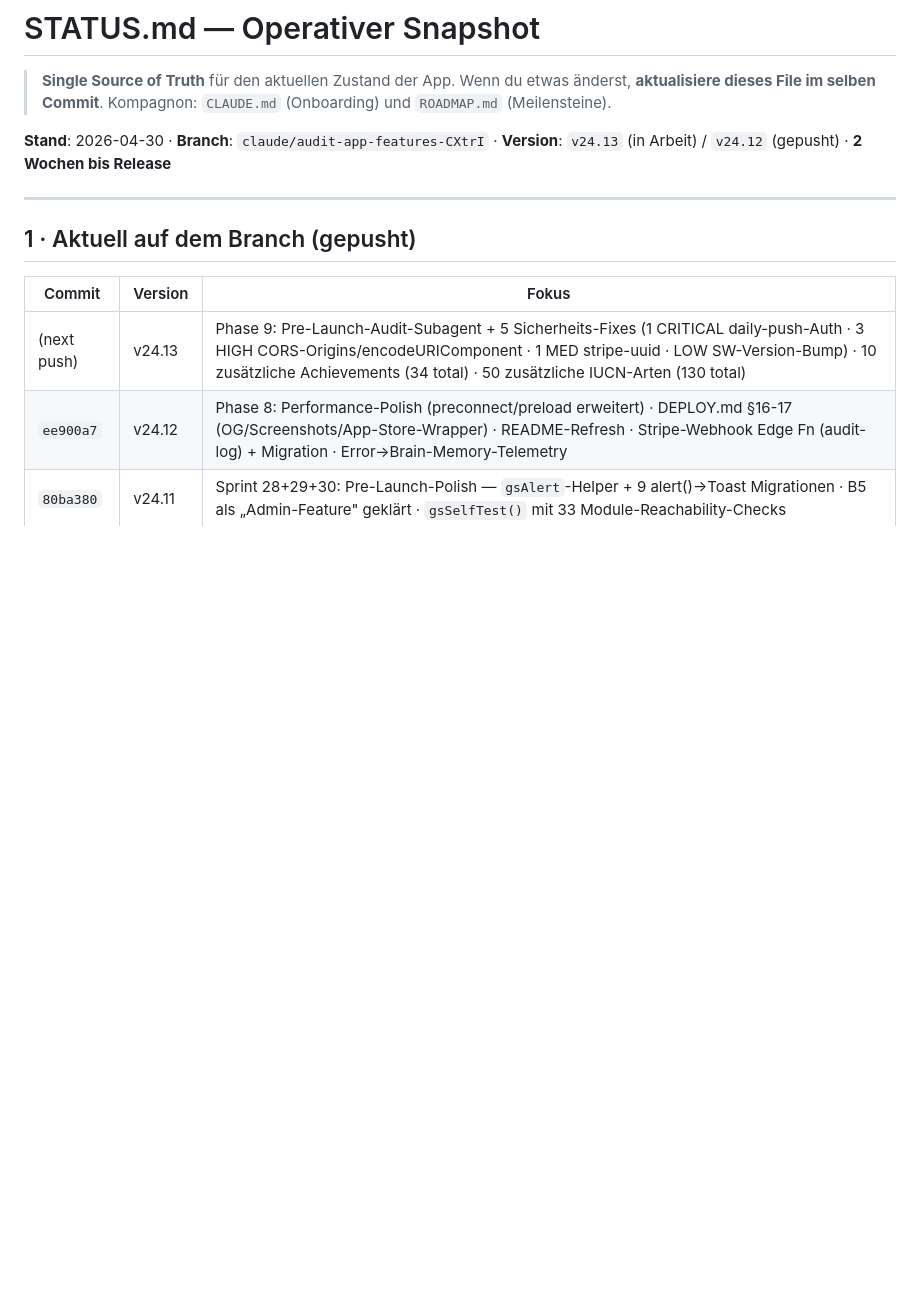
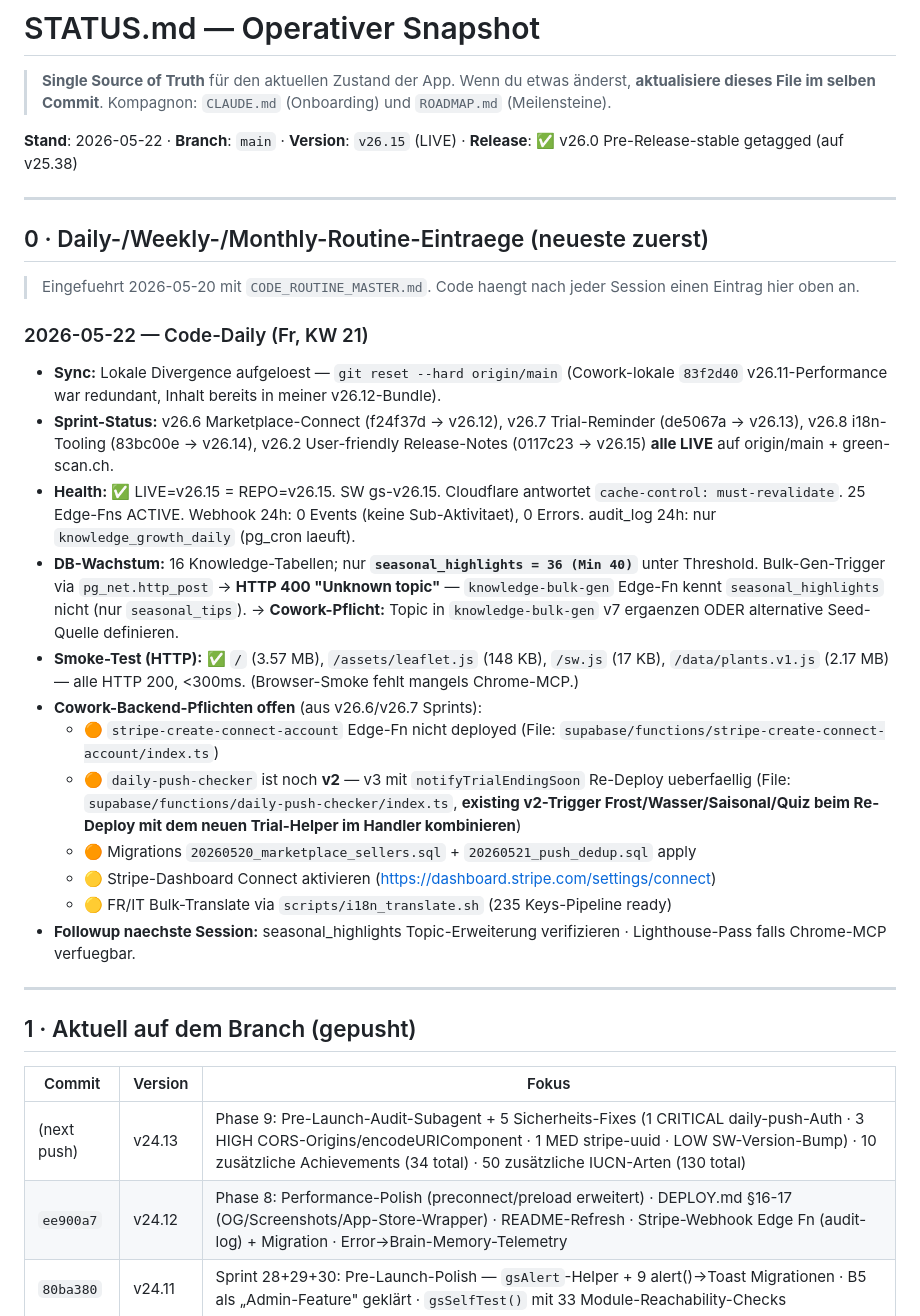
Before and after one commit to 1amfernando/GreenScan, a Markdown page: STATUS.md, the part around the change. Rendered like a GitHub page; blank space fills up the shorter version.

Commit message:
status: 📊 Daily-Eintrag 2026-05-22 — v26.15 LIVE + 2 Cowork-Pflichten flagged
Erster Daily-Eintrag im neuen Routine-Format aus CODE_ROUTINE_MASTER.md.
Header-Stand aktualisiert von v24.13 → v26.15.

Findings:
- Sync: lokale 83f2d40 (v26.11) gedropt, jetzt aligned mit origin/main
- v26.6/7/8/2 Sprints alle LIVE (commits f24f37d/de5067a/83bc00e/0117c23)
- 25 Edge-Fns ACTIVE · Webhook 24h clean · audit_log clean
- seasonal_highlights = 36 (Min 40) → bulk-gen Trigger schlug fehl
  (Edge-Fn knowledge-bulk-gen kennt das Topic nicht — Cowork-Pflicht)
- HTTP-Smoke 4/4 OK
- 2 Backend-Pflichten offen: stripe-create-connect-account deploy +
  daily-push-checker v3 Re-Deploy

Co-Authored-By: Claude Opus 4.7 (1M context) <noreply@anthropic.com>

```diff
--- a/STATUS.md
+++ b/STATUS.md
@@ -4,7 +4,28 @@
 > Wenn du etwas änderst, **aktualisiere dieses File im selben Commit**.
 > Kompagnon: `CLAUDE.md` (Onboarding) und `ROADMAP.md` (Meilensteine).
 
-**Stand**: 2026-04-30 · **Branch**: `claude/audit-app-features-CXtrI` · **Version**: `v24.13` (in Arbeit) / `v24.12` (gepusht) · **2 Wochen bis Release**
+**Stand**: 2026-05-22 · **Branch**: `main` · **Version**: `v26.15` (LIVE) · **Release**: ✅ v26.0 Pre-Release-stable getagged (auf v25.38)
+
+---
+
+## 0 · Daily-/Weekly-/Monthly-Routine-Eintraege (neueste zuerst)
+
+> Eingefuehrt 2026-05-20 mit `CODE_ROUTINE_MASTER.md`. Code haengt nach jeder Session einen Eintrag hier oben an.
+
+### 2026-05-22 — Code-Daily (Fr, KW 21)
+
+- **Sync:** Lokale Divergence aufgeloest — `git reset --hard origin/main` (Cowork-lokale `83f2d40` v26.11-Performance war redundant, Inhalt bereits in meiner v26.12-Bundle).
+- **Sprint-Status:** v26.6 Marketplace-Connect (f24f37d → v26.12), v26.7 Trial-Reminder (de5067a → v26.13), v26.8 i18n-Tooling (83bc00e → v26.14), v26.2 User-friendly Release-Notes (0117c23 → v26.15) **alle LIVE** auf origin/main + green-scan.ch.
+- **Health:** ✅ LIVE=v26.15 = REPO=v26.15. SW gs-v26.15. Cloudflare antwortet `cache-control: must-revalidate`. 25 Edge-Fns ACTIVE. Webhook 24h: 0 Events (keine Sub-Aktivitaet), 0 Errors. audit_log 24h: nur `knowledge_growth_daily` (pg_cron laeuft).
+- **DB-Wachstum:** 16 Knowledge-Tabellen; nur **`seasonal_highlights = 36 (Min 40)`** unter Threshold. Bulk-Gen-Trigger via `pg_net.http_post` → **HTTP 400 "Unknown topic"** — `knowledge-bulk-gen` Edge-Fn kennt `seasonal_highlights` nicht (nur `seasonal_tips`).  → **Cowork-Pflicht:** Topic in `knowledge-bulk-gen` v7 ergaenzen ODER alternative Seed-Quelle definieren.
+- **Smoke-Test (HTTP):** ✅ `/` (3.57 MB), `/assets/leaflet.js` (148 KB), `/sw.js` (17 KB), `/data/plants.v1.js` (2.17 MB) — alle HTTP 200, <300ms. (Browser-Smoke fehlt mangels Chrome-MCP.)
+- **Cowork-Backend-Pflichten offen** (aus v26.6/v26.7 Sprints):
+  - 🟠 `stripe-create-connect-account` Edge-Fn nicht deployed (File: `supabase/functions/stripe-create-connect-account/index.ts`)
+  - 🟠 `daily-push-checker` ist noch **v2** — v3 mit `notifyTrialEndingSoon` Re-Deploy ueberfaellig (File: `supabase/functions/daily-push-checker/index.ts`, **existing v2-Trigger Frost/Wasser/Saisonal/Quiz beim Re-Deploy mit dem neuen Trial-Helper im Handler kombinieren**)
+  - 🟠 Migrations `20260520_marketplace_sellers.sql` + `20260521_push_dedup.sql` apply
+  - 🟡 Stripe-Dashboard Connect aktivieren (https://dashboard.stripe.com/settings/connect)
+  - 🟡 FR/IT Bulk-Translate via `scripts/i18n_translate.sh` (235 Keys-Pipeline ready)
+- **Followup naechste Session:** seasonal_highlights Topic-Erweiterung verifizieren · Lighthouse-Pass falls Chrome-MCP verfuegbar.
 
 ---
 
```
